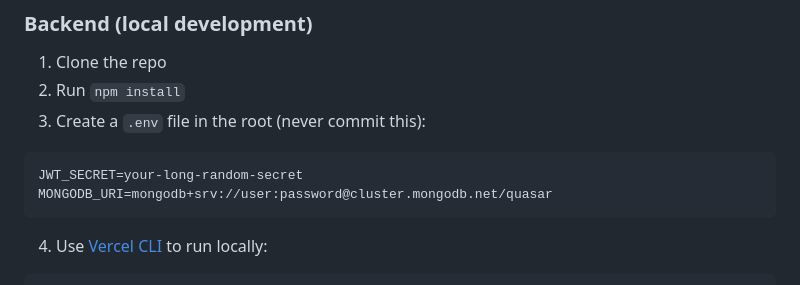
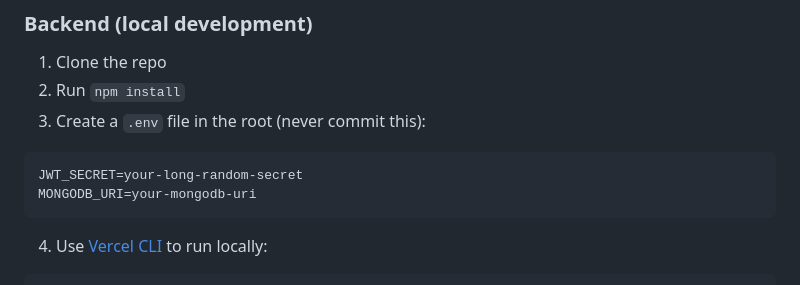
Before and after one commit to coder11125/QuasarAI, a Markdown page: CONTRIBUTING.md, the part around the change. Rendered like a GitHub page.

Commit message:
Update CONTRIBUTING.md for removing possible secret

````diff
--- a/CONTRIBUTING.md
+++ b/CONTRIBUTING.md
@@ -59,7 +59,7 @@ No build step needed. Open [quasar-ai-two.vercel.app](https://quasar-ai-two.verc
 3. Create a `.env` file in the root (never commit this):
 ```
 JWT_SECRET=your-long-random-secret
-MONGODB_URI=mongodb+srv://user:password@cluster.mongodb.net/quasar
+MONGODB_URI=your-mongodb-uri
 ```
 4. Use [Vercel CLI](https://vercel.com/docs/cli) to run locally:
 ```bash
````
